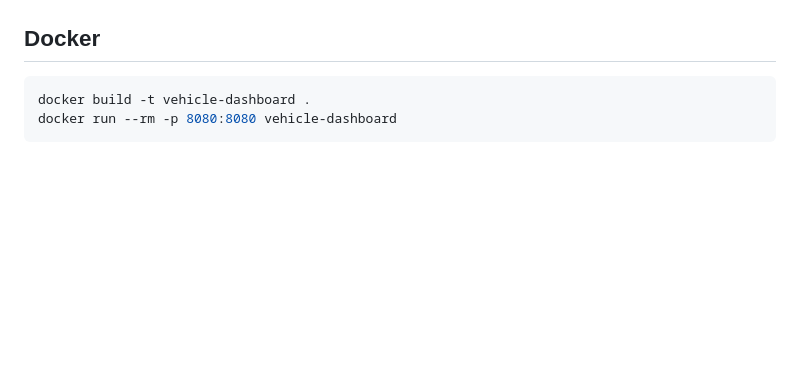
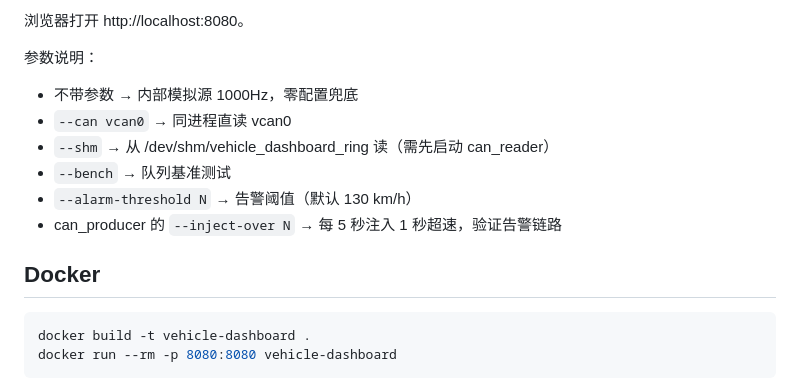
Before and after one commit to YJH-Max/vehicle-dashboard, a Markdown page: README.md, the part around one of its changes. GitHub-like rendering; blank space fills up the shorter version.

```diff
--- a/README.md
+++ b/README.md
@@ -70,3 +92,13 @@ cmake --build build -j$(nproc)
+浏览器打开 http://localhost:8080。
+
+参数说明：
+
+- 不带参数 → 内部模拟源 1000Hz，零配置兜底
+- `--can vcan0` → 同进程直读 vcan0
+- `--shm` → 从 /dev/shm/vehicle_dashboard_ring 读（需先启动 can_reader）
+- `--bench` → 队列基准测试
+- `--alarm-threshold N` → 告警阈值（默认 130 km/h）
+- can_producer 的 `--inject-over N` → 每 5 秒注入 1 秒超速，验证告警链路
 
 ## Docker
 
```
Also changed, not shown: other parts of README.md (+57 -35 lines).
